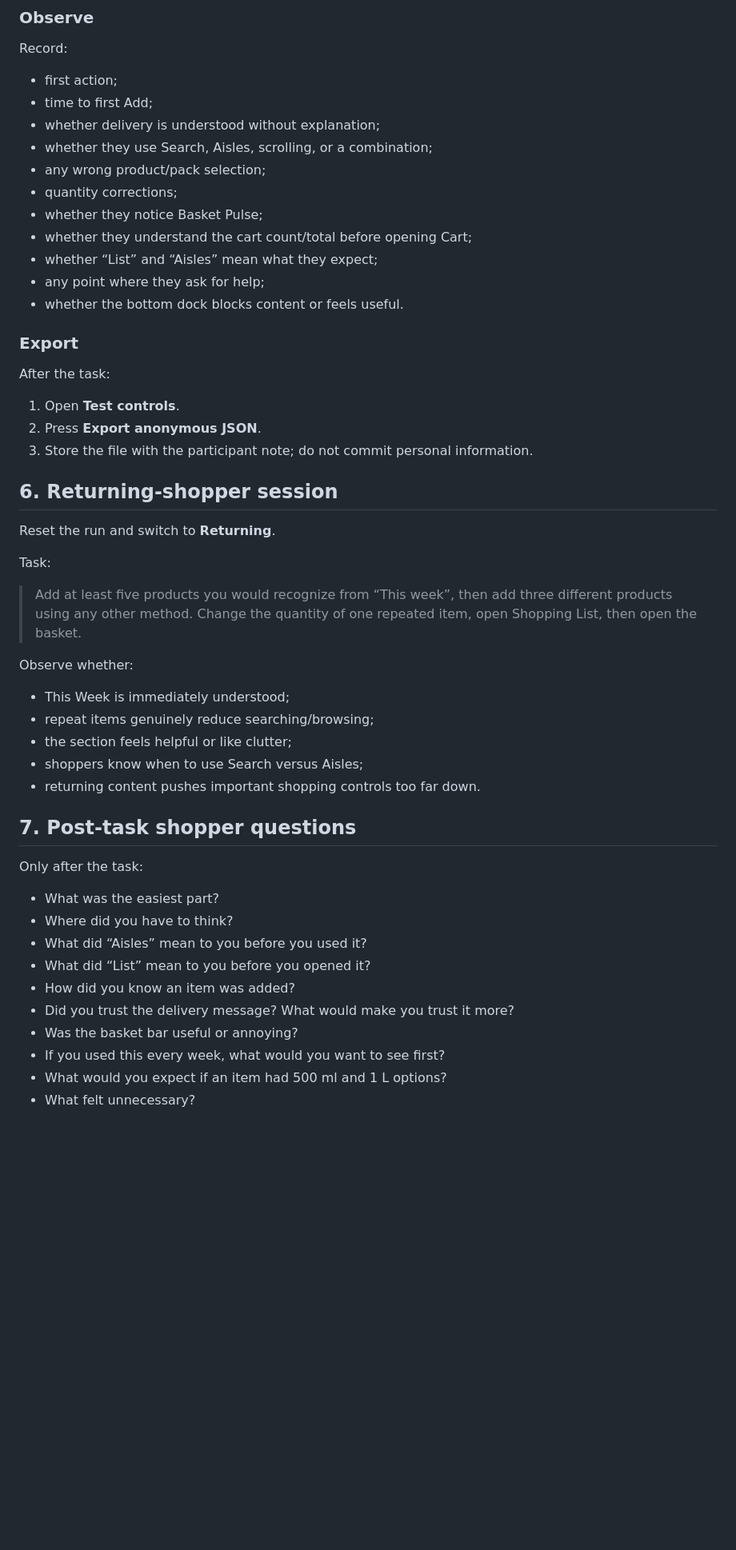
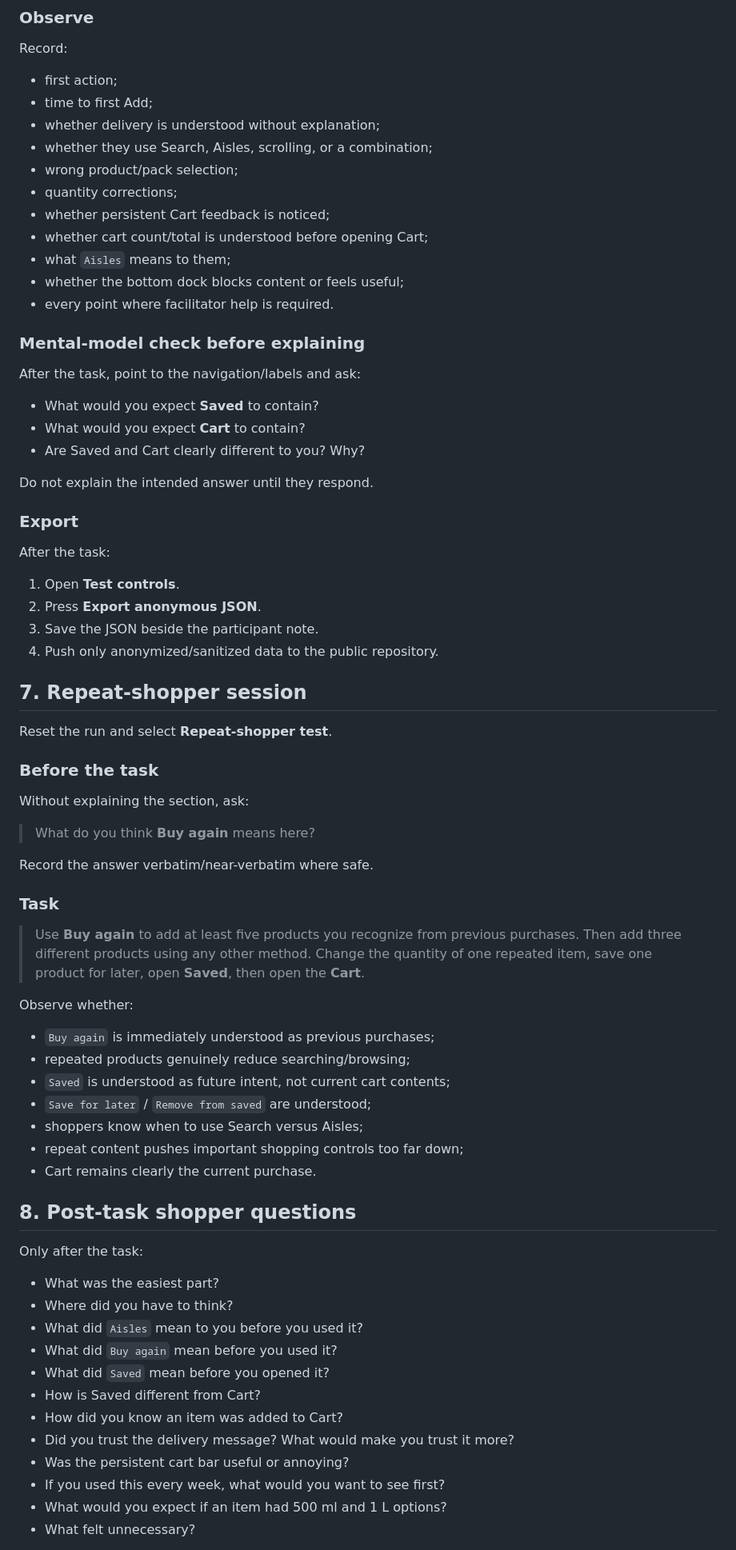
Before and after one commit to Spidy092/ecom-2.0, a Markdown page: research/users/session-kit.md, the part around one of its changes. Shown at 80% size. Drawn GitHub-style; blank space fills up the shorter version.

Commit message:
Update human test protocol for revised Buy Again Saved Cart language

```diff
--- a/research/users/session-kit.md
+++ b/research/users/session-kit.md
@@ -93,46 +105,68 @@ Record:
 - time to first Add;
 - whether delivery is understood without explanation;
 - whether they use Search, Aisles, scrolling, or a combination;
-- any wrong product/pack selection;
+- wrong product/pack selection;
 - quantity corrections;
-- whether they notice Basket Pulse;
-- whether they understand the cart count/total before opening Cart;
-- whether “List” and “Aisles” mean what they expect;
-- any point where they ask for help;
-- whether the bottom dock blocks content or feels useful.
+- whether persistent Cart feedback is noticed;
+- whether cart count/total is understood before opening Cart;
+- what `Aisles` means to them;
+- whether the bottom dock blocks content or feels useful;
+- every point where facilitator help is required.
+
+### Mental-model check before explaining
+
+After the task, point to the navigation/labels and ask:
+- What would you expect **Saved** to contain?
+- What would you expect **Cart** to contain?
+- Are Saved and Cart clearly different to you? Why?
+
+Do not explain the intended answer until they respond.
 
 ### Export
 
 After the task:
 1. Open **Test controls**.
 2. Press **Export anonymous JSON**.
-3. Store the file with the participant note; do not commit personal information.
+3. Save the JSON beside the participant note.
+4. Push only anonymized/sanitized data to the public repository.
 
-## 6. Returning-shopper session
+## 7. Repeat-shopper session
 
-Reset the run and switch to **Returning**.
+Reset the run and select **Repeat-shopper test**.
 
-Task:
+### Before the task
 
-> Add at least five products you would recognize from “This week”, then add three different products using any other method. Change the quantity of one repeated item, open Shopping List, then open the basket.
+Without explaining the section, ask:
+
+> What do you think **Buy again** means here?
+
+Record the answer verbatim/near-verbatim where safe.
+
+### Task
+
+> Use **Buy again** to add at least five products you recognize from previous purchases. Then add three different products using any other method. Change the quantity of one repeated item, save one product for later, open **Saved**, then open the **Cart**.
 
 Observe whether:
-- This Week is immediately understood;
-- repeat items genuinely reduce searching/browsing;
-- the section feels helpful or like clutter;
+- `Buy again` is immediately understood as previous purchases;
+- repeated products genuinely reduce searching/browsing;
+- `Saved` is understood as future intent, not current cart contents;
+- `Save for later` / `Remove from saved` are understood;
 - shoppers know when to use Search versus Aisles;
-- returning content pushes important shopping controls too far down.
+- repeat content pushes important shopping controls too far down;
+- Cart remains clearly the current purchase.
 
-## 7. Post-task shopper questions
+## 8. Post-task shopper questions
 
 Only after the task:
 - What was the easiest part?
 - Where did you have to think?
-- What did “Aisles” mean to you before you used it?
-- What did “List” mean to you before you opened it?
-- How did you know an item was added?
+- What did `Aisles` mean to you before you used it?
+- What did `Buy again` mean before you used it?
+- What did `Saved` mean before you opened it?
+- How is Saved different from Cart?
+- How did you know an item was added to Cart?
 - Did you trust the delivery message? What would make you trust it more?
-- Was the basket bar useful or annoying?
+- Was the persistent cart bar useful or annoying?
 - If you used this every week, what would you want to see first?
 - What would you expect if an item had 500 ml and 1 L options?
 - What felt unnecessary?
```
Also changed, not shown: other parts of research/users/session-kit.md (+59 -37 lines).
